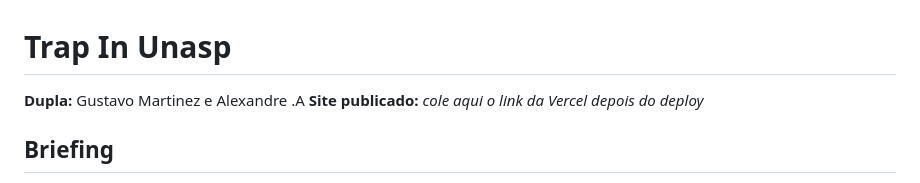
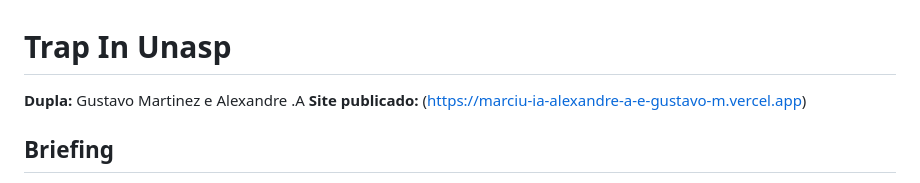
Before and after one commit to gustavz2010/marciu-IA-alexandre.a-e-gustavo.m, a Markdown page: README.md, the part around the change. Rendered like a GitHub page.

Commit message:
Update README.md
adiciona link da Vercel no README

```diff
--- a/README.md
+++ b/README.md
@@ -1,7 +1,8 @@
 # Trap In Unasp
 
 **Dupla:** Gustavo Martinez e Alexandre .A
-**Site publicado:** _cole aqui o link da Vercel depois do deploy_
+**Site publicado:**
+(https://marciu-ia-alexandre-a-e-gustavo-m.vercel.app)
 
 ## Briefing
 
```
